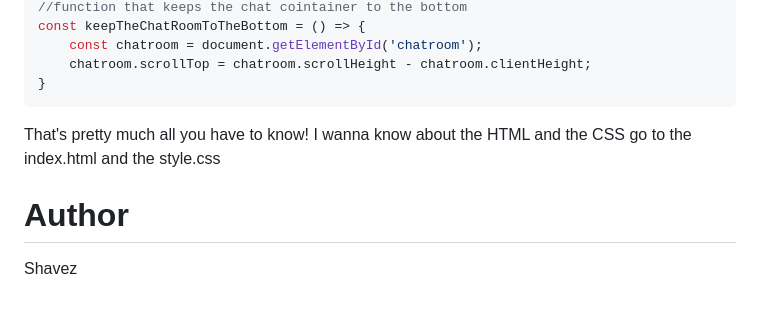
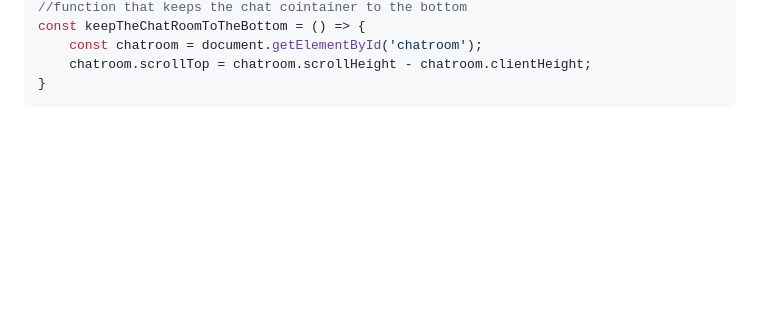
Before and after one commit to Ahmadshavez/Panchayat, a Markdown page: README.md, the part around the change. Drawn GitHub-style; blank space fills up the shorter version.

````diff
--- a/README.md
+++ b/README.md
@@ -208,10 +208,3 @@ const keepTheChatRoomToTheBottom = () => {
     chatroom.scrollTop = chatroom.scrollHeight - chatroom.clientHeight;
 }
 ```
-
-That's pretty much all you have to know! I wanna know about the
-HTML and the CSS go to the index.html and the style.css
-
-# Author
-
-Shavez
````
